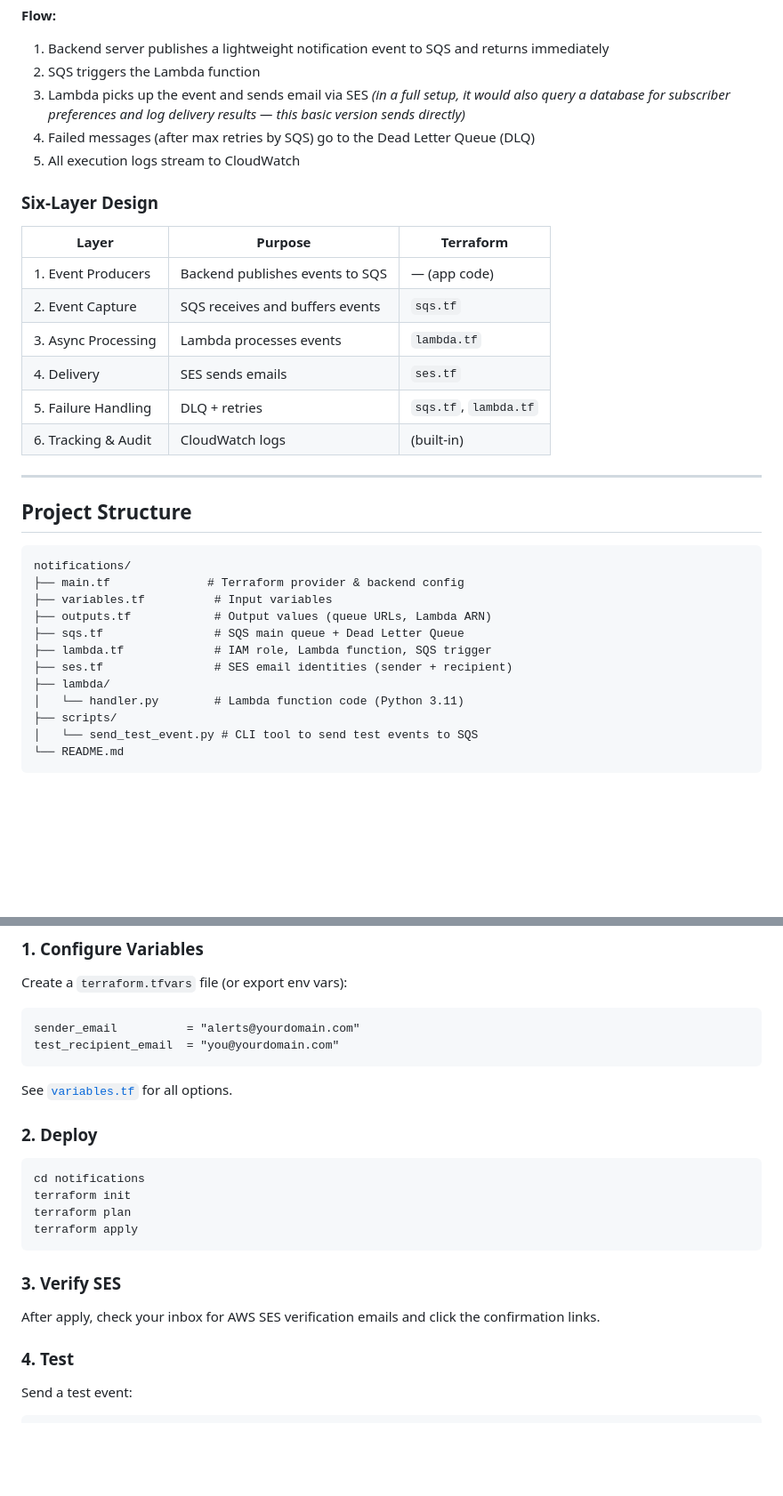
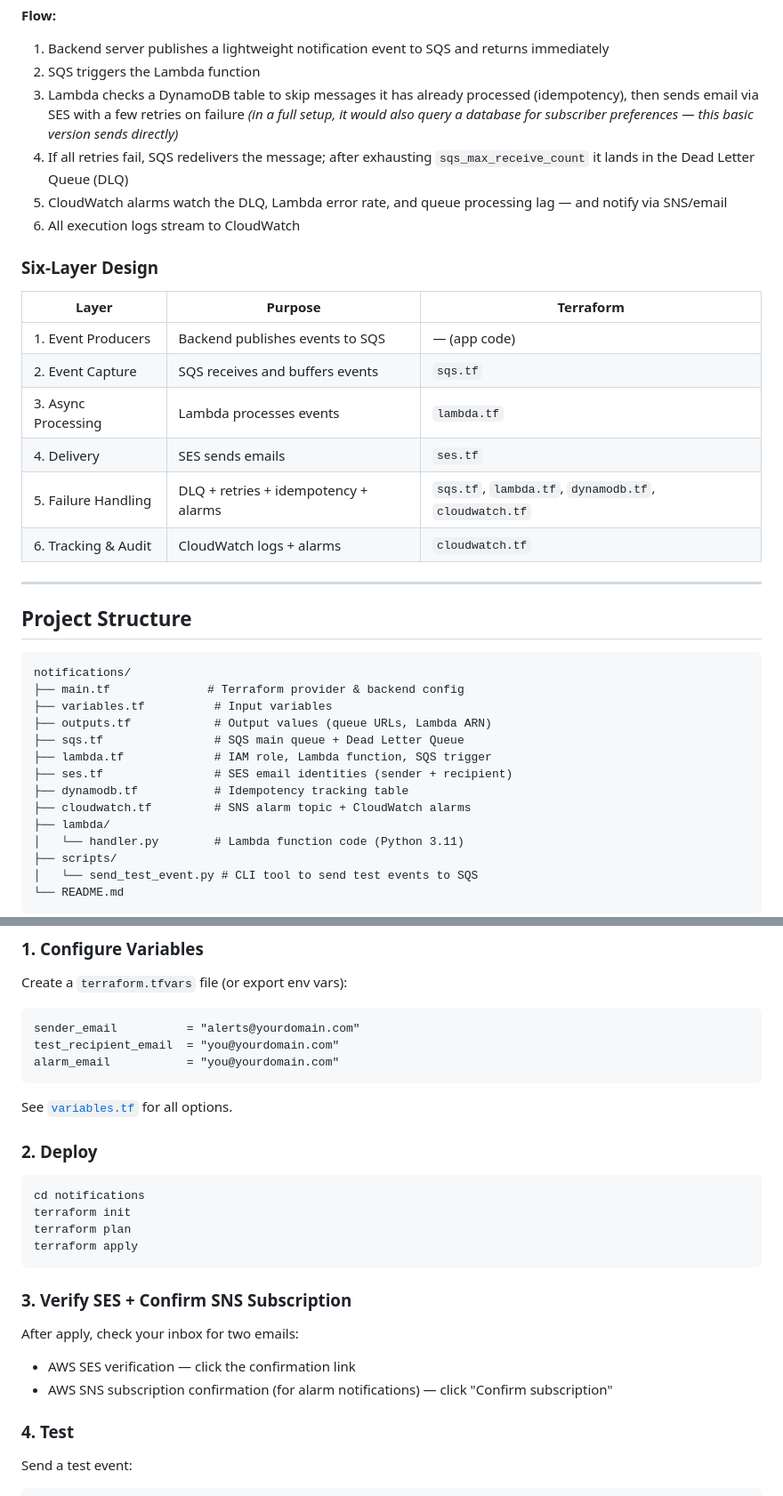
Before and after one commit to namhngo/Terraform-infra-setup, a Markdown page: notifications/README.md, 2 parts joined by grey strips. Shown at 89% size. GitHub-like rendering; blank space fills up the shorter version.

Commit message:
docs: update README for CloudWatch alarms, idempotency, and retry logic

````diff
--- a/notifications/README.md
+++ b/notifications/README.md
@@ -32,9 +32,10 @@ Terraform configuration for an asynchronous notification system built on SQS + L
 **Flow:**
 1. Backend server publishes a lightweight notification event to SQS and returns immediately
 2. SQS triggers the Lambda function
-3. Lambda picks up the event and sends email via SES *(in a full setup, it would also query a database for subscriber preferences and log delivery results — this basic version sends directly)*
-4. Failed messages (after max retries by SQS) go to the Dead Letter Queue (DLQ)
-5. All execution logs stream to CloudWatch
+3. Lambda checks a DynamoDB table to skip messages it has already processed (idempotency), then sends email via SES with a few retries on failure *(in a full setup, it would also query a database for subscriber preferences — this basic version sends directly)*
+4. If all retries fail, SQS redelivers the message; after exhausting `sqs_max_receive_count` it lands in the Dead Letter Queue (DLQ)
+5. CloudWatch alarms watch the DLQ, Lambda error rate, and queue processing lag — and notify via SNS/email
+6. All execution logs stream to CloudWatch
 
 ### Six-Layer Design
 
@@ -44,8 +45,8 @@ Terraform configuration for an asynchronous notification system built on SQS + L
 | 2. Event Capture | SQS receives and buffers events | `sqs.tf` |
 | 3. Async Processing | Lambda processes events | `lambda.tf` |
 | 4. Delivery | SES sends emails | `ses.tf` |
-| 5. Failure Handling | DLQ + retries | `sqs.tf`, `lambda.tf` |
-| 6. Tracking & Audit | CloudWatch logs | (built-in) |
+| 5. Failure Handling | DLQ + retries + idempotency + alarms | `sqs.tf`, `lambda.tf`, `dynamodb.tf`, `cloudwatch.tf` |
+| 6. Tracking & Audit | CloudWatch logs + alarms | `cloudwatch.tf` |
 
 ---
 
@@ -59,6 +60,8 @@ notifications/
 ├── sqs.tf                # SQS main queue + Dead Letter Queue
 ├── lambda.tf             # IAM role, Lambda function, SQS trigger
 ├── ses.tf                # SES email identities (sender + recipient)
+├── dynamodb.tf           # Idempotency tracking table
+├── cloudwatch.tf         # SNS alarm topic + CloudWatch alarms
 ├── lambda/
 │   └── handler.py        # Lambda function code (Python 3.11)
 ├── scripts/
@@ -86,6 +89,7 @@ Create a `terraform.tfvars` file (or export env vars):
 ```hcl
 sender_email          = "alerts@yourdomain.com"
 test_recipient_email  = "you@yourdomain.com"
+alarm_email           = "you@yourdomain.com"
 ```
 
 See [`variables.tf`](./variables.tf) for all options.
@@ -99,9 +103,11 @@ terraform plan
 terraform apply
 ```
 
-### 3. Verify SES
+### 3. Verify SES + Confirm SNS Subscription
 
-After apply, check your inbox for AWS SES verification emails and click the confirmation links.
+After apply, check your inbox for two emails:
+- AWS SES verification — click the confirmation link
+- AWS SNS subscription confirmation (for alarm notifications) — click "Confirm subscription"
 
 ### 4. Test
 
````
Also changed, not shown: other parts of notifications/README.md (+11 -4 lines).
